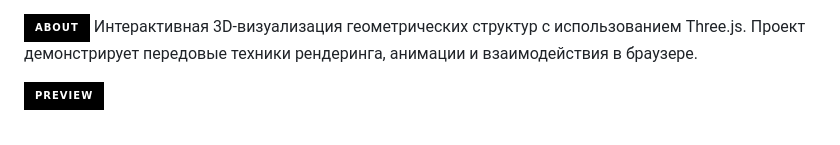
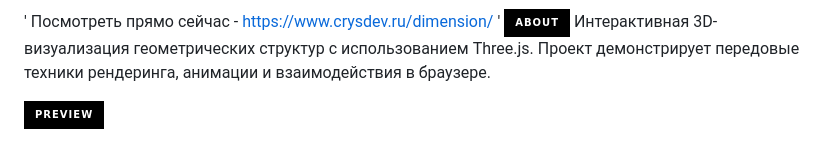
Before and after one commit to crystalthedev/Dimension, a Markdown page: README.md, the part around the change. GitHub-like rendering; badges without logos.

```diff
--- a/README.md
+++ b/README.md
@@ -1,3 +1,4 @@
+' Посмотреть прямо сейчас - https://www.crysdev.ru/dimension/ '
 ![About](https://img.shields.io/badge/About-black?style=for-the-badge&labelColor=white&color=black)
 Интерактивная 3D-визуализация геометрических структур с использованием Three.js. Проект демонстрирует передовые техники рендеринга, анимации и взаимодействия в браузере.
 
```
